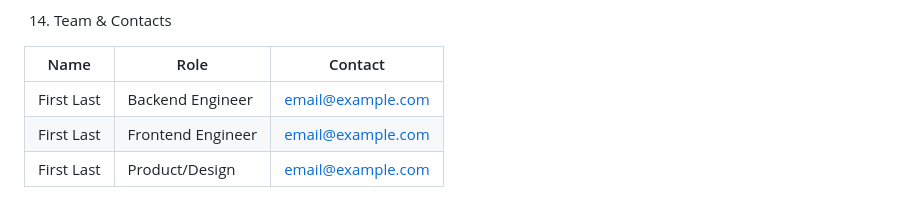
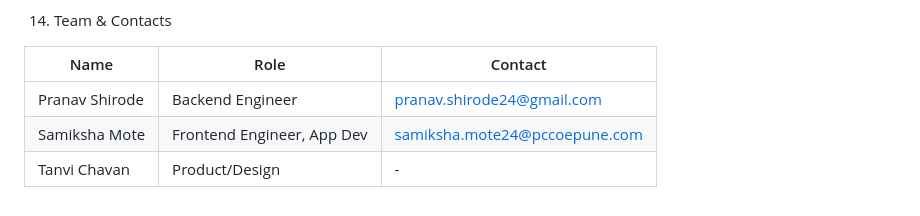
Before and after one commit to samiksha2644/ZeroUIAccessify, a Markdown page: README.md, the part around the change. Drawn GitHub-style.

```diff
--- a/README.md
+++ b/README.md
@@ -200,6 +200,6 @@ Make sure your mobile app points to your local machine IP (e.g., `http://192.168
 
 | Name | Role | Contact |
 |------|------|---------|
-| First Last | Backend Engineer | email@example.com |
-| First Last | Frontend Engineer | email@example.com |
-| First Last | Product/Design | email@example.com |
+| Pranav Shirode | Backend Engineer | pranav.shirode24@gmail.com |
+| Samiksha Mote | Frontend Engineer, App Dev | samiksha.mote24@pccoepune.com |
+| Tanvi Chavan | Product/Design | - |
```
